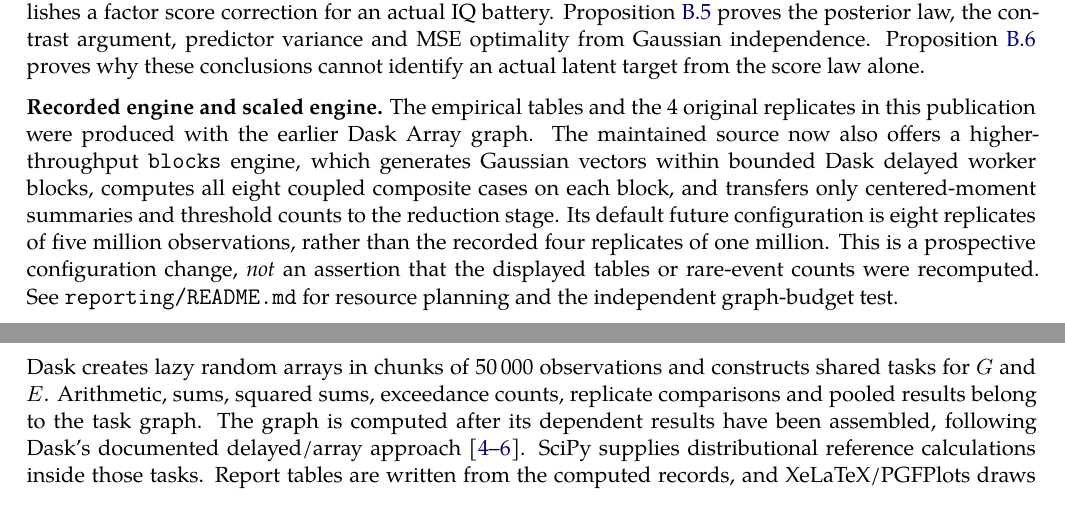
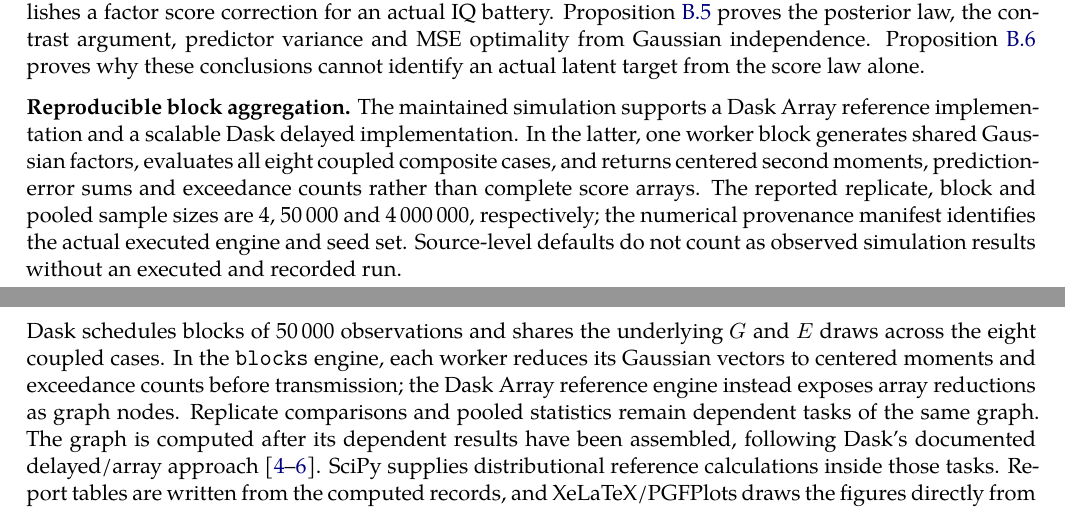
Before and after one commit to AndersH3/composite_iq_checked_claims, a LaTeX thesis (analyses/hoeflin-ferguson/hoeflin_simulations.tex): two parts of pages 6 and 7 of 28, joined at a grey line, cut so that both start at the same text. Compiled offline with XeLaTeX; a missing font is replaced by an installed copy or a similar font.

Commit message:
Describe executed Dask sample sizes dynamically and remove stale fixed-count claims

```diff
--- a/analyses/hoeflin-ferguson/hoeflin_simulations.tex
+++ b/analyses/hoeflin-ferguson/hoeflin_simulations.tex
@@ -209,25 +209,26 @@ cannot identify an actual latent target from the score law alone.
 
 
 
-\noindent\textbf{Recorded engine and scaled engine.}
-The empirical tables and the \SimReplicates{} original replicates in this
-publication were produced with the earlier Dask Array graph. The maintained
-source now also offers a higher-throughput \texttt{blocks} engine, which
-generates Gaussian vectors within bounded Dask delayed worker blocks,
-computes all eight coupled composite cases on each block, and transfers
-only centered-moment summaries and threshold counts to the reduction
-stage. Its default future configuration is eight replicates of five
-million observations, rather than the recorded four replicates of one
-million. This is a prospective configuration change, \emph{not} an
-assertion that the displayed tables or rare-event counts were
-recomputed. See \texttt{reporting/README.md} for resource planning and
-the independent graph-budget test.
+\noindent\textbf{Reproducible block aggregation.}
+The maintained simulation supports a Dask Array reference implementation
+and a scalable Dask delayed implementation. In the latter, one worker
+block generates shared Gaussian factors, evaluates all eight coupled
+composite cases, and returns centered second moments, prediction-error
+sums and exceedance counts rather than complete score arrays. The
+reported replicate, block and pooled sample sizes are
+\SimReplicates{}, \SimChunk{} and \SimPooledTrials{}, respectively;
+the numerical provenance manifest identifies the actual executed
+engine and seed set. Source-level defaults do not count as observed
+simulation results without an executed and recorded run.
 
 \chapter{Dask execution, reductions and recorded diagnostics}
-Dask creates lazy random arrays in chunks of \SimChunk\ observations and
-constructs shared tasks for \(G\) and \(E\). Arithmetic, sums, squared
-sums, exceedance counts, replicate comparisons and pooled results belong
-to the task graph. The graph is computed after its dependent results have
+Dask schedules blocks of \SimChunk\ observations and shares the
+underlying \(G\) and \(E\) draws across the eight coupled cases.
+In the \texttt{blocks} engine, each worker reduces its Gaussian
+vectors to centered moments and exceedance counts before transmission;
+the Dask Array reference engine instead exposes array reductions as
+graph nodes. Replicate comparisons and pooled statistics remain
+dependent tasks of the same graph. The graph is computed after its dependent results have
 been assembled, following Dask's documented delayed/array approach
 \citep{daskdocs,daskArray,daskDelayed}. SciPy supplies distributional
 reference calculations inside those tasks. Report tables are written from
```
Also changed, not shown: analyses/hoeflin-ferguson/hoeflin_simulations.tex (18 more changed lines).
